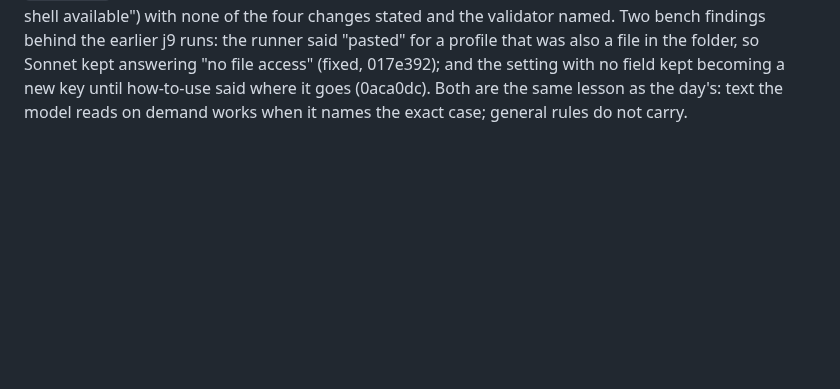
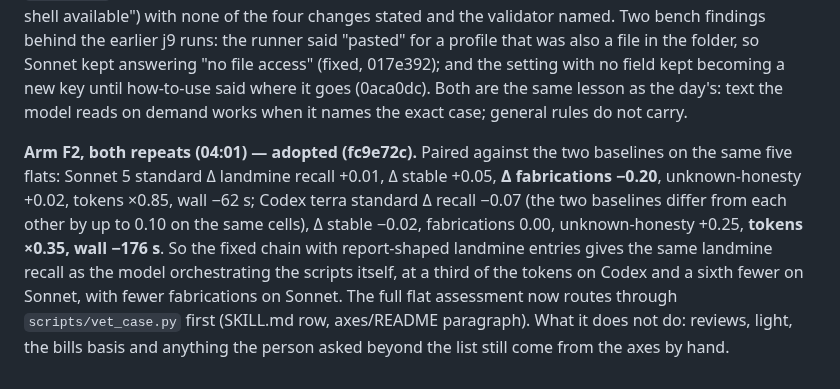
Before and after one commit to jacky18008/pea-princess, a Markdown page: docs/EXPERIMENTS.md, the part around the change. GitHub-like rendering; blank space fills up the shorter version.

```diff
--- a/docs/EXPERIMENTS.md
+++ b/docs/EXPERIMENTS.md
@@ -1236,3 +1236,13 @@ the earlier j9 runs: the runner said "pasted" for a profile that was also a file
 kept answering "no file access" (fixed, 017e392); and the setting with no field kept becoming a new key
 until how-to-use said where it goes (0aca0dc). Both are the same lesson as the day's: text the model reads on
 demand works when it names the exact case; general rules do not carry.
+
+**Arm F2, both repeats (04:01) — adopted (fc9e72c).** Paired against the two baselines on the same five
+flats: Sonnet 5 standard Δ landmine recall +0.01, Δ stable +0.05, **Δ fabrications −0.20**, unknown-honesty
++0.02, tokens ×0.85, wall −62 s; Codex terra standard Δ recall −0.07 (the two baselines differ from each other
+by up to 0.10 on the same cells), Δ stable −0.02, fabrications 0.00, unknown-honesty +0.25, **tokens ×0.35,
+wall −176 s**. So the fixed chain with report-shaped landmine entries gives the same landmine recall as the
+model orchestrating the scripts itself, at a third of the tokens on Codex and a sixth fewer on Sonnet, with
+fewer fabrications on Sonnet. The full flat assessment now routes through `scripts/vet_case.py` first
+(SKILL.md row, axes/README paragraph). What it does not do: reviews, light, the bills basis and anything the
+person asked beyond the list still come from the axes by hand.
```
Also changed, not shown: docs/handoffs/2026-09-11-evening.md (+13 -0 lines).
